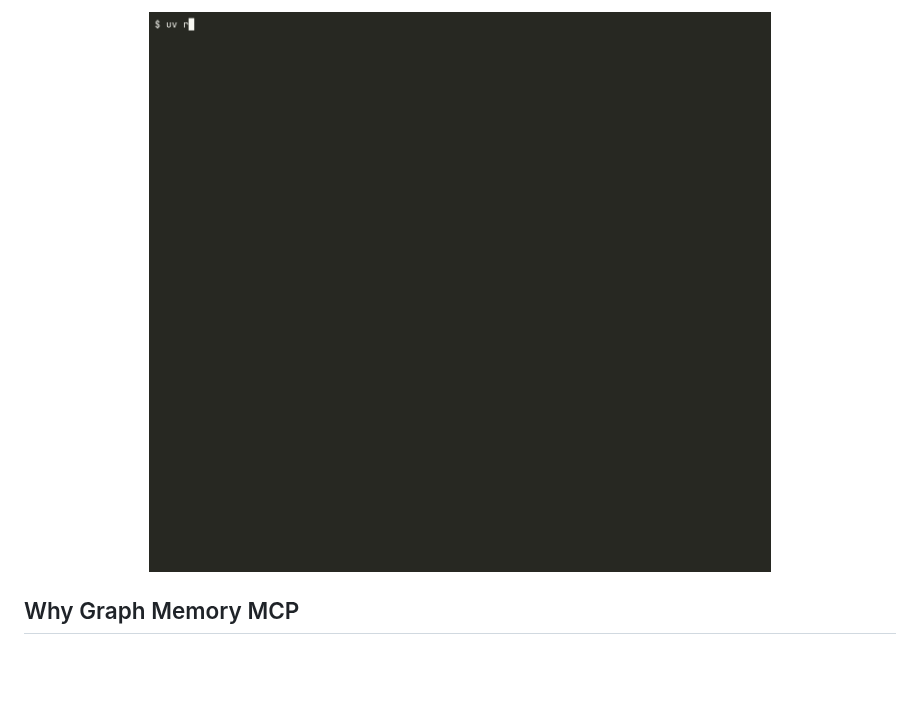
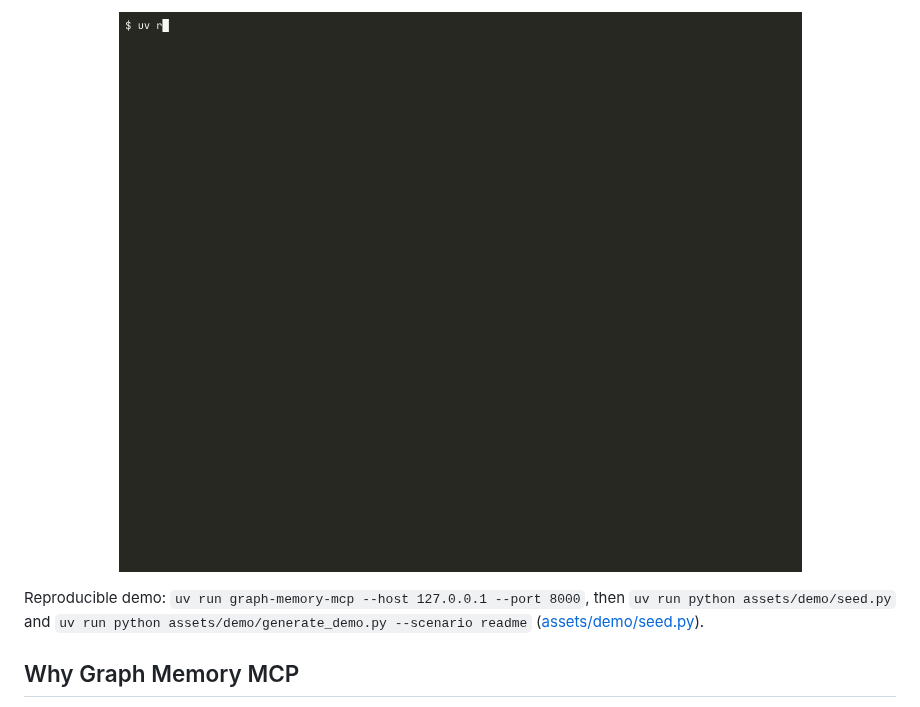
Before and after one commit to river-ai-lab/graph-memory-mcp, a Markdown page: README.md, the part around one of its changes. GitHub-like rendering; pictures changed too: assets/demo/demo.gif; blank space fills up the shorter version.

```diff
--- a/README.md
+++ b/README.md
@@ -20,4 +20,6 @@ Install from PyPI: `pip install graph-memory-mcp` or `uvx graph-memory-mcp`.
 </p>
+
+Reproducible demo: `uv run graph-memory-mcp --host 127.0.0.1 --port 8000`, then `uv run python assets/demo/seed.py` and `uv run python assets/demo/generate_demo.py --scenario readme` ([assets/demo/seed.py](assets/demo/seed.py)).
 
 ## Why Graph Memory MCP
 
```
Also changed, not shown: other parts of README.md (+2 -2 lines), assets/demo/README.md (+16 -7 lines), 3 other files.
